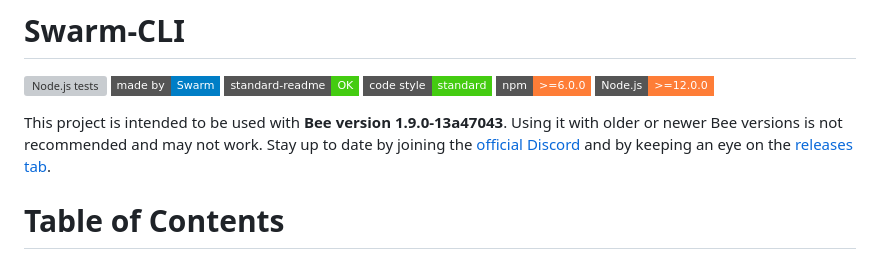
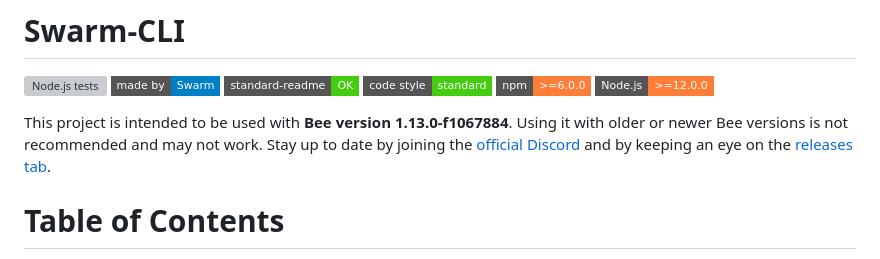
Before and after one commit to ethersphere/swarm-cli, a Markdown page: README.md, the part around the change. Drawn GitHub-style; badges without logos; grey boxes are pictures that could not be loaded.

Commit message:
docs: update supported bee

```diff
--- a/README.md
+++ b/README.md
@@ -7,7 +7,7 @@
 ![](https://img.shields.io/badge/npm-%3E%3D6.0.0-orange.svg?style=flat-square)
 ![](https://img.shields.io/badge/Node.js-%3E%3D12.0.0-orange.svg?style=flat-square)
 
-This project is intended to be used with **Bee version <!-- SUPPORTED_BEE_START -->1.9.0-13a47043<!-- SUPPORTED_BEE_END -->**. Using it with older or newer Bee versions is not recommended and may not work. Stay up to date by joining the [official Discord](https://discord.gg/GU22h2utj6) and by keeping an eye on the [releases tab](https://github.com/ethersphere/swarm-cli/releases).
+This project is intended to be used with **Bee version <!-- SUPPORTED_BEE_START -->1.13.0-f1067884<!-- SUPPORTED_BEE_END -->**. Using it with older or newer Bee versions is not recommended and may not work. Stay up to date by joining the [official Discord](https://discord.gg/GU22h2utj6) and by keeping an eye on the [releases tab](https://github.com/ethersphere/swarm-cli/releases).
 
 # Table of Contents
 
```
